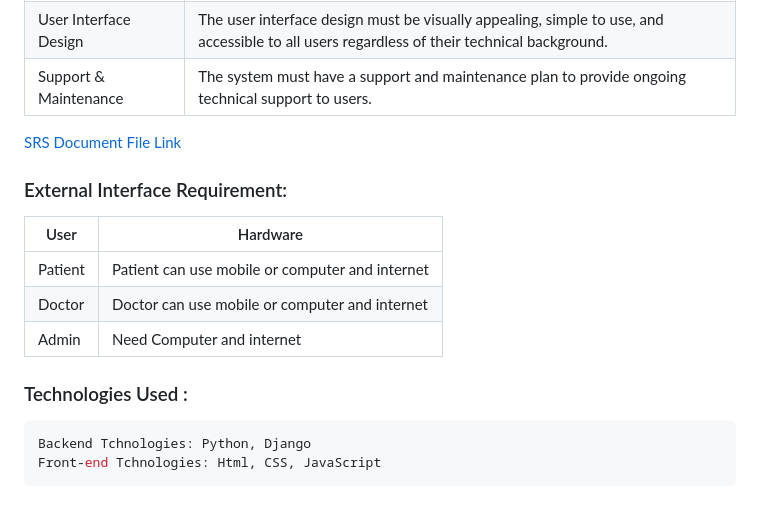
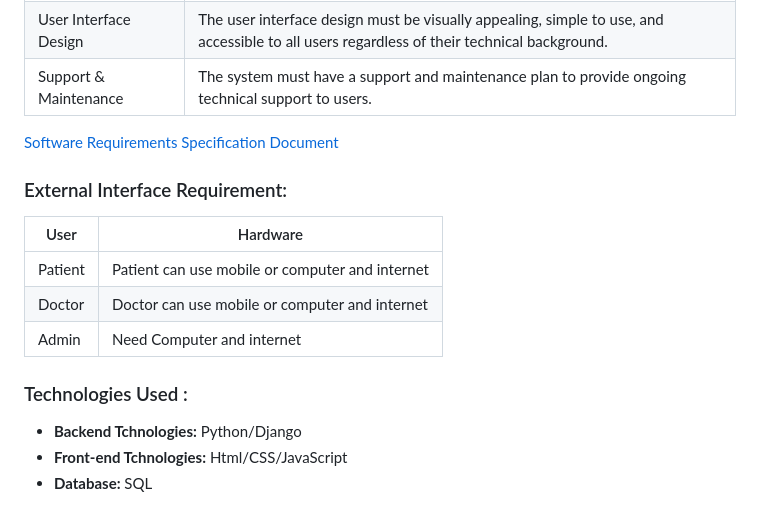
Before and after one commit to md-fahim-bhuiyan/DoctorsPlus, a Markdown page: README.md, the part around the change. Rendered like a GitHub page.

````diff
--- a/README.md
+++ b/README.md
@@ -56,7 +56,7 @@ In this context, Doctor'sPlus aims to provide a solution to these problems by of
 | Support & Maintenance | The system must have a support and maintenance plan to provide ongoing technical support to users.|
 
 
-[SRS Document File Link](https://drive.google.com/file/d/14nk-Kn_QwZ1tkC7Jp8v6or0JtpStbwdU/view?usp=sharing)
+[Software Requirements Specification Document](https://drive.google.com/file/d/14nk-Kn_QwZ1tkC7Jp8v6or0JtpStbwdU/view?usp=sharing)
 
 
 ### External Interface Requirement:
@@ -69,7 +69,6 @@ In this context, Doctor'sPlus aims to provide a solution to these problems by of
 
 ### Technologies Used :
 
-```sh
-Backend Tchnologies: Python, Django
-Front-end Tchnologies: Html, CSS, JavaScript
-```
+- **Backend Tchnologies:** Python/Django
+- **Front-end Tchnologies:** Html/CSS/JavaScript
+- **Database:** SQL
````
